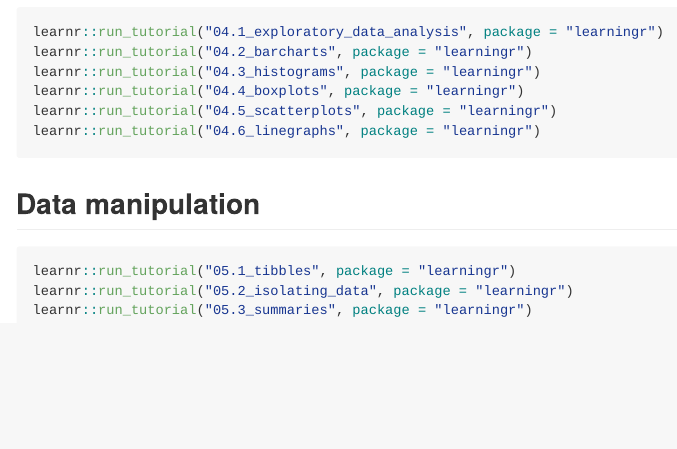
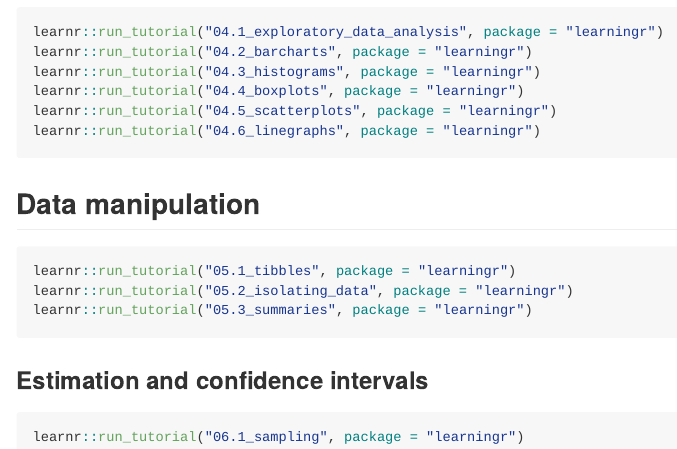
Before and after one commit to mahendra-mariadassou/learningr, an R Markdown document (README.Rmd): the page in a window 1100 px wide, from 1030 px down. The pictures show the output file README.md that the author committed with the source, drawn offline in the style of GitHub.

Commit message:
Update readme to list new lesson

````diff
--- a/README.Rmd
+++ b/README.Rmd
@@ -81,3 +81,9 @@ learnr::run_tutorial("05.1_tibbles", package = "learningr")
 learnr::run_tutorial("05.2_isolating_data", package = "learningr")
 learnr::run_tutorial("05.3_summaries", package = "learningr")
 ```
+
+### Estimation and confidence intervals
+
+```{r confint, eval = FALSE}
+learnr::run_tutorial("06.1_sampling", package = "learningr")
+```
````
Also changed, not shown: README.md.
